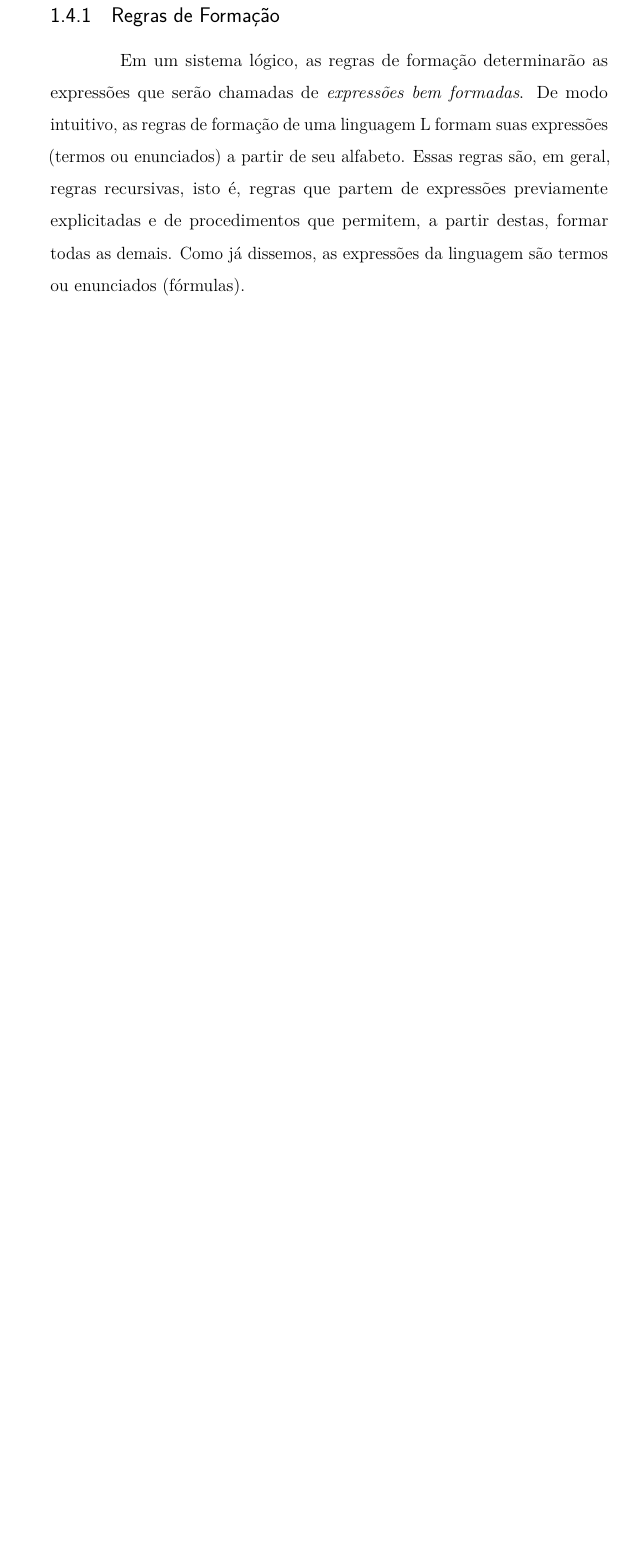
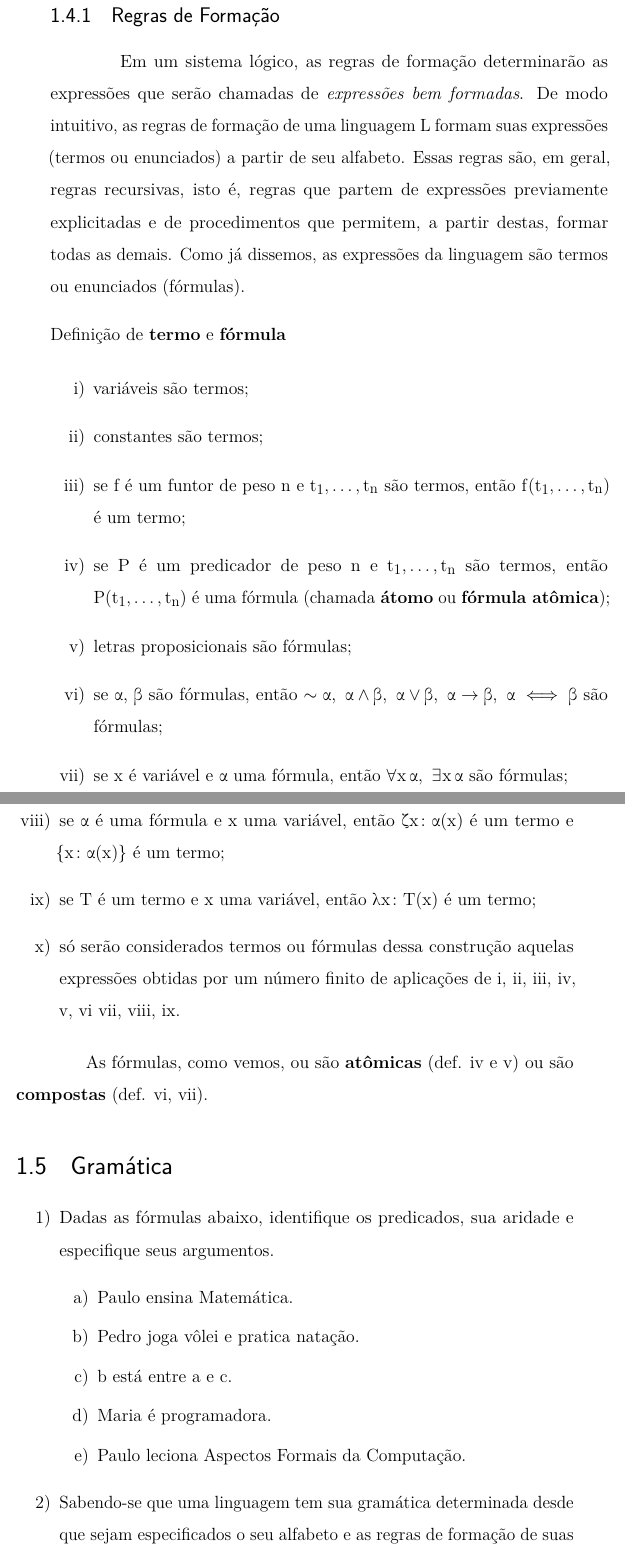
Before and after one commit to AtilioA/Learning-LaTeX, a LaTeX thesis (Apostila Rosane/main-Apostila-Rosane.tex, which reads Apostila Rosane/capitulo1-Apostila-Rosane.tex): part of page 23 of 27 before the commit and two parts of pages 23 and 24 of 29 after it, the two joined at a grey line, cut so that both start at the same text, the shorter picture padded with empty space. Compiled offline with pdfLaTeX.

Commit message:
Capítulo 1 totalmente transcrito

```diff
--- a/Apostila Rosane/capitulo1-Apostila-Rosane.tex
+++ b/Apostila Rosane/capitulo1-Apostila-Rosane.tex
@@ -686,3 +686,40 @@ Em um sistema lógico, as regras de formação determinarão as expressões que
 De modo intuitivo, as regras de formação de uma linguagem L formam suas expressões (termos ou enunciados) a partir de seu alfabeto.
 Essas regras são, em geral, regras recursivas, isto é, regras que partem de expressões previamente explicitadas e de procedimentos que permitem, a partir destas, formar todas as demais.
 Como já dissemos, as expressões da linguagem são termos ou enunciados (fórmulas).
+
+\bigskip
+\noindent Definição de \textbf{termo} e \textbf{fórmula}
+
+\begin{enumerate}[label=\roman*)]
+    \item variáveis são termos;
+    \item constantes são termos;
+    \item se f é um funtor de peso n e $t_1, \dots, t_n$ são termos, então $f(t_1, \dots, t_n)$ é um termo;
+    \item se P é um predicador de peso n e $t_1, \dots, t_n$ são termos, então P($t_1, \dots, t_n$) é uma fórmula (chamada \textbf{átomo} ou \textbf{fórmula atômica});
+    \item letras proposicionais são fórmulas;
+    \item se $\alpha$, $\beta$ são fórmulas, então $\sim \alpha,\ \alpha \wedge \beta,\ \alpha \vee \beta,\ \alpha \to \beta,\ \alpha \iff \beta$ são fórmulas;
+    \item se x é variável e $\alpha$ uma fórmula, então $\forall x \, \alpha,\ \exists x \, \alpha$ são fórmulas;
+    \item se $\alpha$ é uma fórmula e x uma variável, então $\zeta x \colon \alpha(x)$ é um termo e $\{ x \colon \alpha(x)\}$ é um termo;
+    \item se T é um termo e x uma variável, então $\lambda x \colon T(x)$ é um termo;
+    \item só serão considerados termos ou fórmulas dessa construção aquelas expressões obtidas por um número finito de aplicações de i, ii, iii, iv, v, vi vii, viii, ix.
+\end{enumerate}
+
+As fórmulas, como vemos, ou são \textbf{atômicas} (def. iv e v) ou são \textbf{compostas} (def. vi, vii).
+
+\section{Gramática}
+
+\begin{enumerate}[label=\arabic*)]
+    \item Dadas as fórmulas abaixo, identifique os predicados, sua aridade e especifique seus argumentos.
+    \begin{enumerate}[label=\alph*)]
+        \item Paulo ensina Matemática.
+        \item Pedro joga vôlei e pratica natação.
+        \item b está entre a e c.
+        \item Maria é programadora.
+        \item Paulo leciona Aspectos Formais da Computação.
+    \end{enumerate}
+
+    \item Sabendo-se que uma linguagem tem sua gramática determinada desde que sejam especificados o seu alfabeto e as regras de formação de suas expressões, faça o que se pede:
+    \begin{enumerate}[label=\alph*)]
+        \item Observando o alfabeto e as regras gramaticais de uma certa linguagem L, identifique, dentre as expressões listadas abaixo, aquelas que foram construídas segundo as regras de L:
+
+        \item[] Alfabeto de $L \colon \{\ [\ \, ,\ ]\ \}$
+        \item[] Regras de L:
```
Also changed, not shown: Apostila Rosane/main-Apostila-Rosane.tex (+3 -0 lines), Apostila Rosane/capitulo1-Apostila-Rosane.tex (36 more changed lines).
